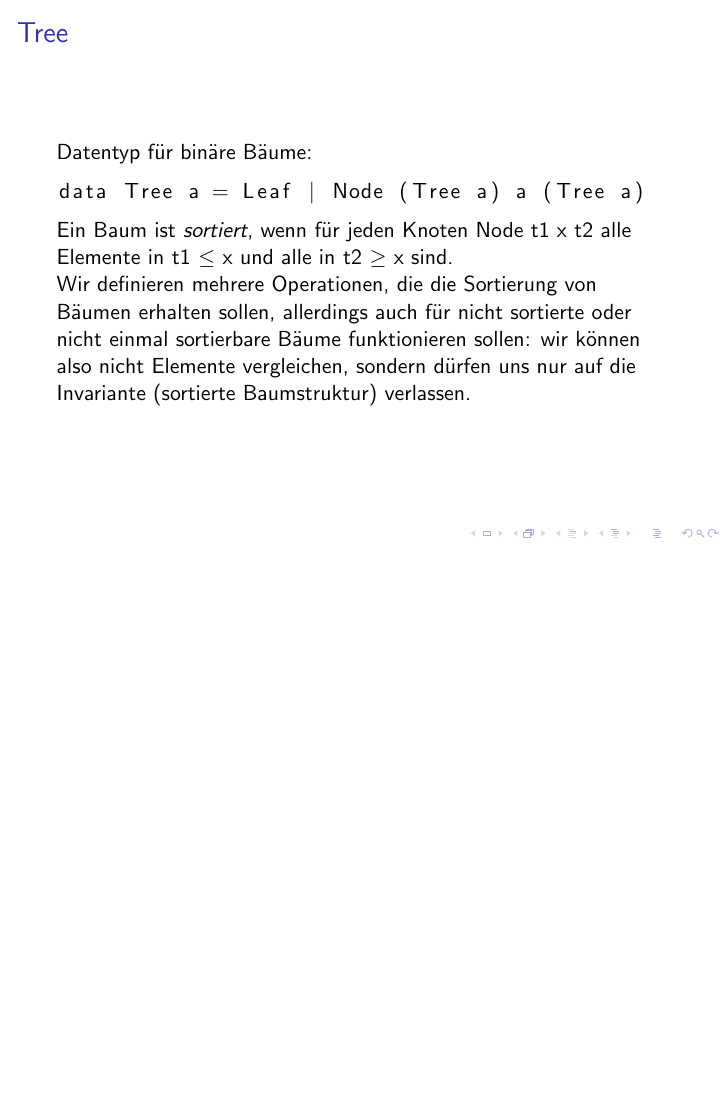
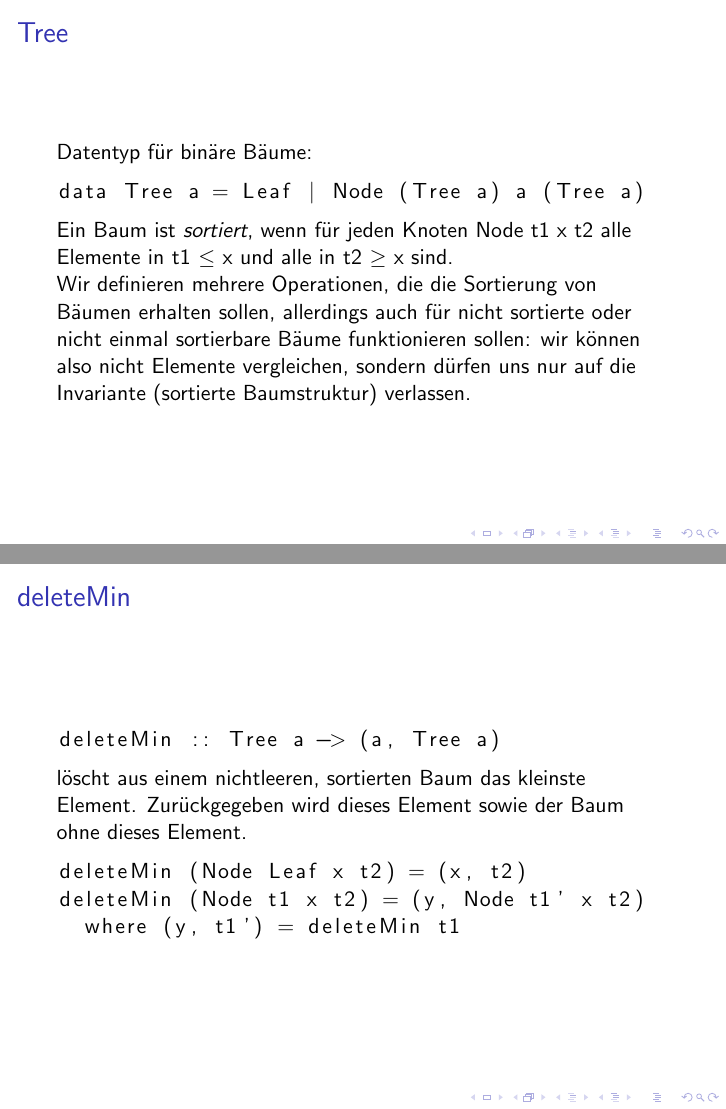
Before and after one commit to lucaswerkmeister/propa-tut-ws1617, LaTeX slides (Tutorien/tut4.tex): page 40 of 40 before the commit and pages 40 and 42 of 42 after it, the two joined at a grey line, the shorter picture padded with empty space. Compiled offline with pdfLaTeX.

Commit message:
tut4: add slide for deleteMin

```diff
--- a/Tutorien/tut4.tex
+++ b/Tutorien/tut4.tex
@@ -386,4 +386,19 @@
   sondern dürfen uns nur auf die Invariante (sortierte Baumstruktur) verlassen.
 \end{frame}
 
+\begin{frame}[fragile]
+  \frametitle{\lstinline{deleteMin}}
+  \begin{lstlisting}
+    deleteMin :: Tree a -> (a, Tree a)
+  \end{lstlisting}
+  löscht aus einem nichtleeren, sortierten Baum das kleinste Element.
+  Zurückgegeben wird dieses Element sowie der Baum ohne dieses Element.
+  \pause
+  \begin{lstlisting}
+    deleteMin (Node Leaf x t2) = (x, t2)
+    deleteMin (Node t1 x t2) = (y, Node t1' x t2)
+      where (y, t1') = deleteMin t1
+  \end{lstlisting}
+\end{frame}
+
 \end{document}
```
